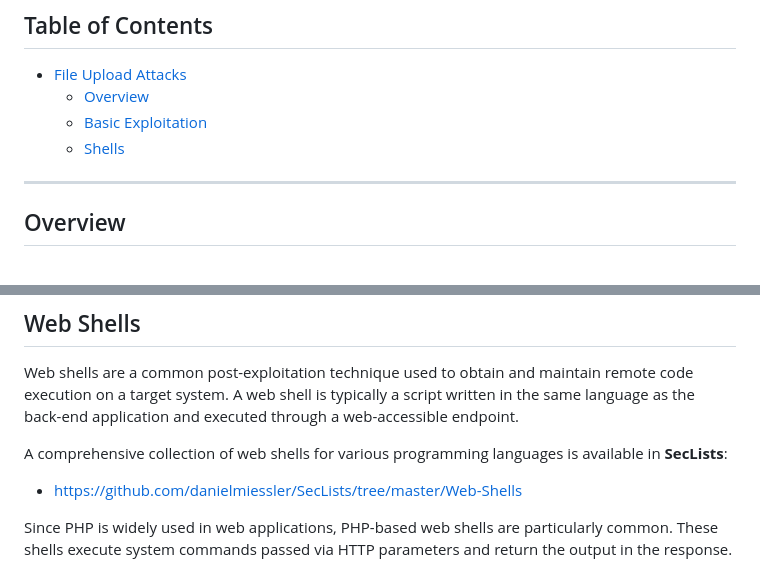
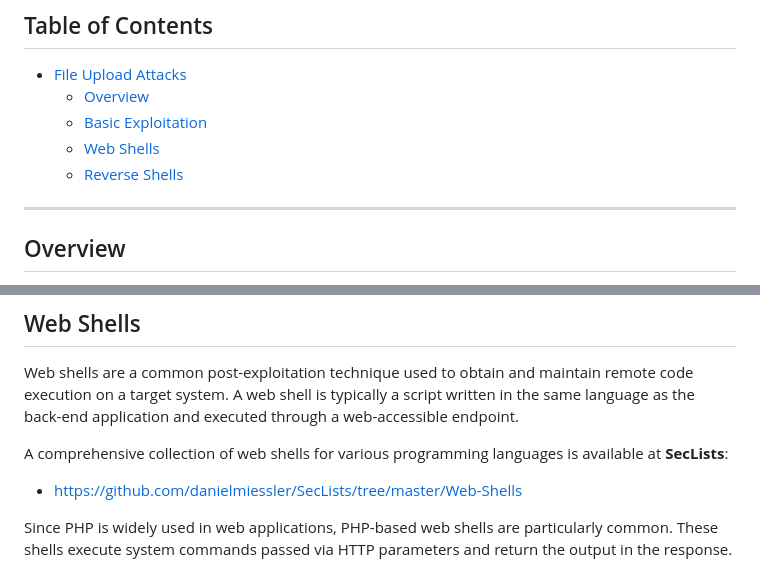
Before and after one commit to QED-92/cyber-security, a Markdown page: file-upload-attacks/file-upload-attacks.md, 2 parts joined by grey strips. Rendered like a GitHub page.

```diff
--- a/file-upload-attacks/file-upload-attacks.md
+++ b/file-upload-attacks/file-upload-attacks.md
@@ -9,7 +9,8 @@ This section documents common techniques for identifying and exploiting **file u
 - [File Upload Attacks](#file-upload-attacks)
   - [Overview](#overview)
   - [Basic Exploitation](#basic-exploitation)
-  - [Shells](#shells)
+  - [Web Shells](#web-shells)
+  - [Reverse Shells](#reverse-shells)
 
 ---
 
@@ -105,7 +106,7 @@ At this point, we have successfully achieved remote code execution (RCE) through
 
 Web shells are a common post-exploitation technique used to obtain and maintain remote code execution on a target system. A web shell is typically a script written in the same language as the back-end application and executed through a web-accessible endpoint.
 
-A comprehensive collection of web shells for various programming languages is available in **SecLists**:
+A comprehensive collection of web shells for various programming languages is available at **SecLists**:
 
 - https://github.com/danielmiessler/SecLists/tree/master/Web-Shells
 
```
Also changed, not shown: other parts of file-upload-attacks/file-upload-attacks.md (+71 -1 lines), file-upload-attacks/images/reverse-shell.png (added).
